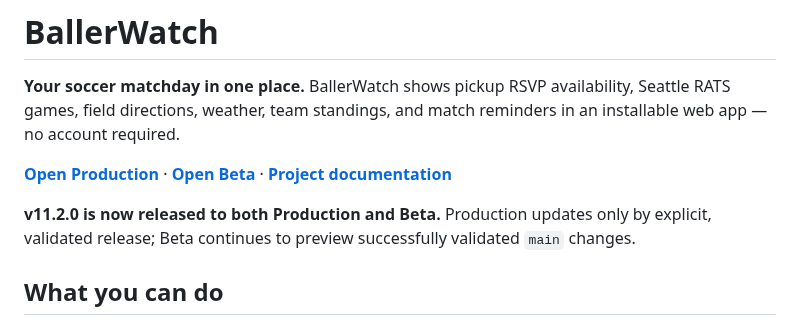
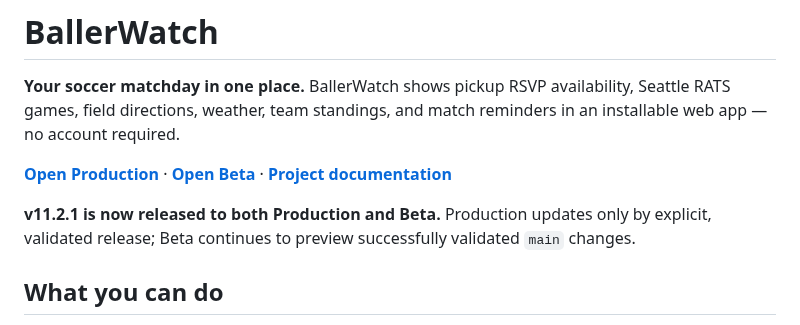
Before and after one commit to vudh1/ballerwatch, a Markdown page: README.md, the part around the change. GitHub-like rendering.

Commit message:
docs(release): record 11.2.1 on production and beta

```diff
--- a/README.md
+++ b/README.md
@@ -4,7 +4,7 @@
 
 **[Open Production](https://vudh1.github.io/ballerwatch/)** · **[Open Beta](https://vudh1.github.io/ballerwatch/beta/)** · **[Project documentation](docs/wiki/Home.md)**
 
-**v11.2.0 is now released to both Production and Beta.** Production updates only by explicit, validated release; Beta continues to preview successfully validated `main` changes.
+**v11.2.1 is now released to both Production and Beta.** Production updates only by explicit, validated release; Beta continues to preview successfully validated `main` changes.
 
 ## What you can do
 
```
